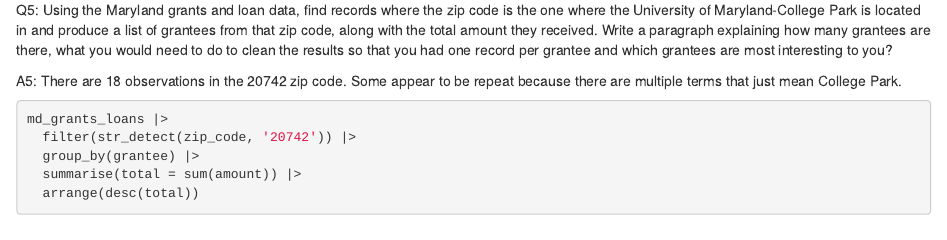
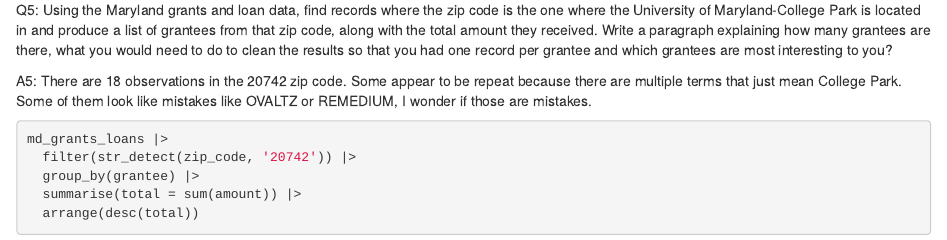
Before and after one commit to bridgetbyrne/JOUR472, an R Markdown document (labs/lab_03/lab_03.Rmd): the page in a window 1100 px wide, from 2740 px down. Rendered offline with R 4.5, knitr and Pandoc, with nearby package versions; some code elsewhere in the file could not run offline; column names are cleaned by a stand-in for the janitor package.

Commit message:
Update lab_03.Rmd

````diff
--- a/labs/lab_03/lab_03.Rmd
+++ b/labs/lab_03/lab_03.Rmd
@@ -106,7 +106,7 @@
 
 Q5: Using the Maryland grants and loan data, find records where the zip code is the one where the University of Maryland-College Park is located in and produce a list of grantees from that zip code, along with the total amount they received. Write a paragraph explaining how many grantees are there, what you would need to do to clean the results so that you had one record per grantee and which grantees are most interesting to you?
 
-A5: There are 18 observations in the 20742 zip code. Some appear to be repeat because there are multiple terms that just mean College Park.
+A5: There are 18 observations in the 20742 zip code. Some appear to be repeat because there are multiple terms that just mean College Park. Some of them look like mistakes like OVALTZ or REMEDIUM, I wonder if those are mistakes.
 
 ```{r}
 
````
